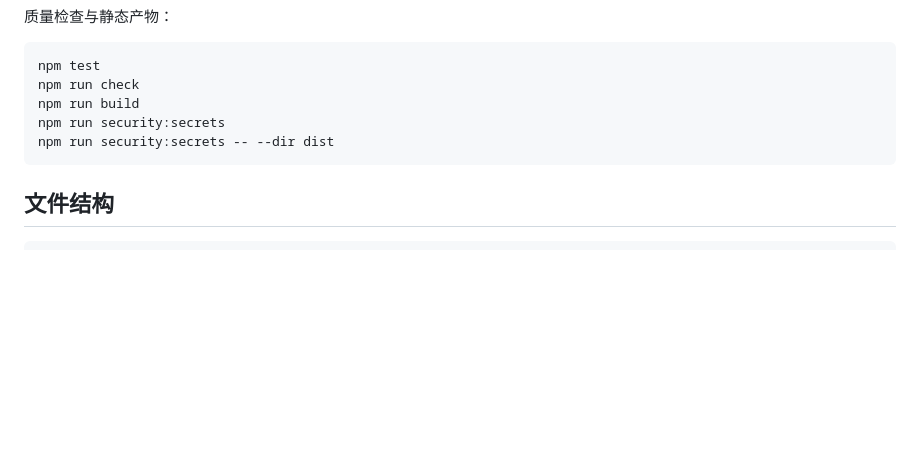
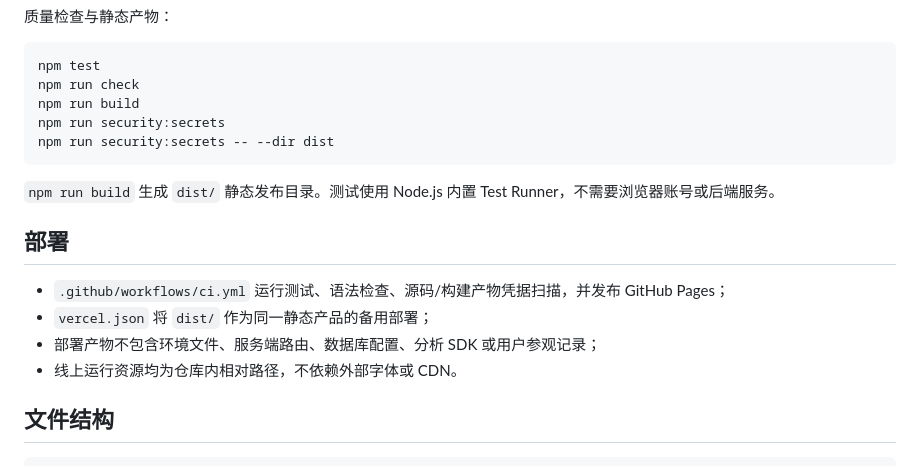
Before and after one commit to JoyceLeo326/misunderstanding-museum, a Markdown page: README.md, the part around one of its changes. Rendered like a GitHub page; blank space fills up the shorter version.

````diff
--- a/README.md
+++ b/README.md
@@ -63,6 +90,15 @@ npm run security:secrets
 npm run security:secrets -- --dir dist
 ```
 
+`npm run build` 生成 `dist/` 静态发布目录。测试使用 Node.js 内置 Test Runner，不需要浏览器账号或后端服务。
+
+## 部署
+
+- `.github/workflows/ci.yml` 运行测试、语法检查、源码/构建产物凭据扫描，并发布 GitHub Pages；
+- `vercel.json` 将 `dist/` 作为同一静态产品的备用部署；
+- 部署产物不包含环境文件、服务端路由、数据库配置、分析 SDK 或用户参观记录；
+- 线上运行资源均为仓库内相对路径，不依赖外部字体或 CDN。
+
 ## 文件结构
 
 ```text
````
Also changed, not shown: other parts of README.md (+43 -0 lines).
